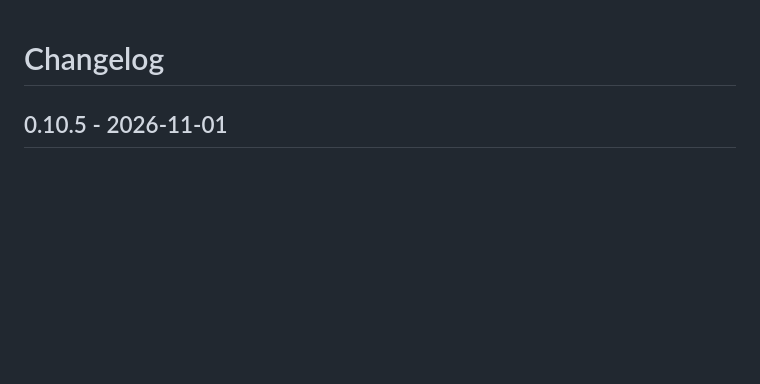
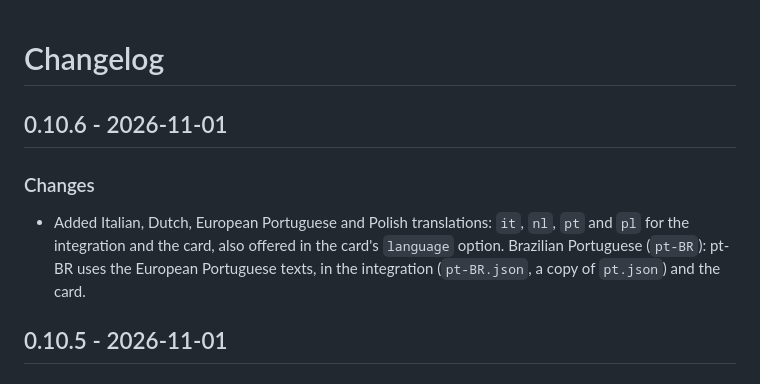
Before and after one commit to juju35/ha-parcel, a Markdown page: CHANGELOG.md, the part around the change. Drawn GitHub-style; blank space fills up the shorter version.

```diff
--- a/CHANGELOG.md
+++ b/CHANGELOG.md
@@ -1,4 +1,9 @@
 # Changelog
+
+## 0.10.6 - 2026-11-01
+
+### Changes
+- Added Italian, Dutch, European Portuguese and Polish translations: `it`, `nl`, `pt` and `pl` for the integration and the card, also offered in the card's `language` option. Brazilian Portuguese (`pt-BR`): pt-BR uses the European Portuguese texts, in the integration (`pt-BR.json`, a copy of `pt.json`) and the card.
 
 ## 0.10.5 - 2026-11-01
 
```
Also changed, not shown: README.md (+7 -1 lines), screenshots/refreshing-dark.gif, screenshots/refreshing.gif, 9 other files.
